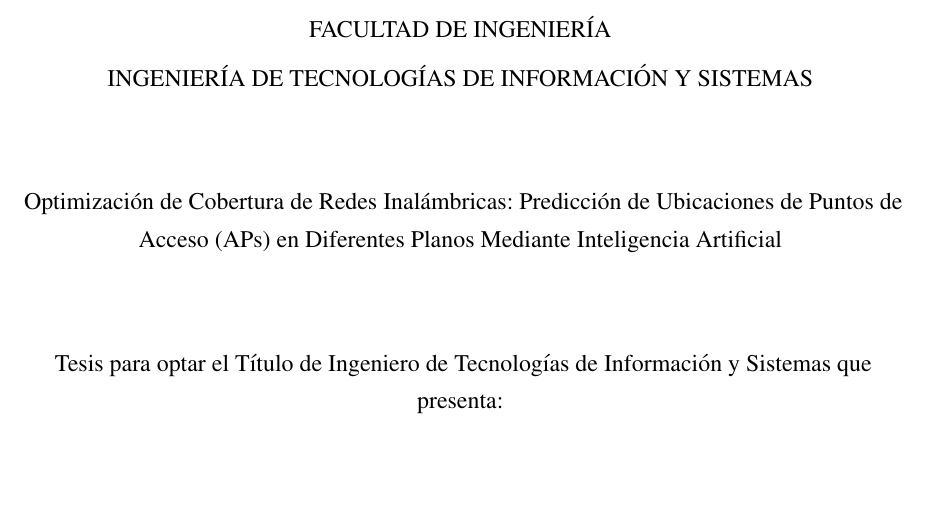
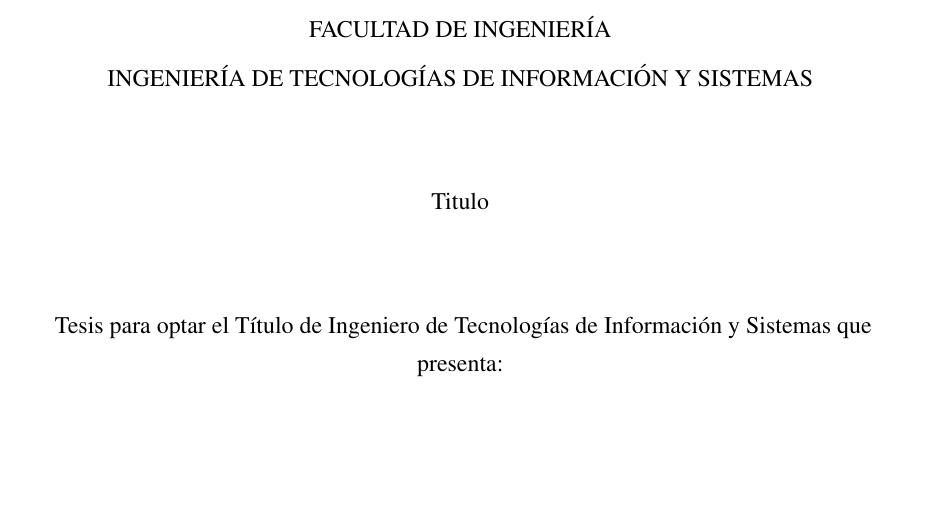
Before and after one commit to SebasPuruguay/Tesis_I, a LaTeX thesis (tesis.tex): part of page 1 of 220, cut so that both start at the same text, the shorter picture padded with empty space. Compiled offline with pdfLaTeX.

Commit message:
mi nombre commit 2

```diff
--- a/tesis.tex
+++ b/tesis.tex
@@ -300,7 +300,7 @@ pdfauthor={autor nombres}]{hyperref}
 		INGENIERÍA DE TECNOLOGÍAS DE INFORMACIÓN Y SISTEMAS
 		\vspace*{8ex} \\
 		%\textbf
-		{Optimización de Cobertura de Redes Inalámbricas: Predicción de Ubicaciones de Puntos de Acceso (APs) en Diferentes Planos Mediante Inteligencia Artificial}
+		{Titulo}
 		\vspace*{8ex}\\
 		Tesis para optar el Título de Ingeniero de Tecnologías de Información y Sistemas que presenta:
 		\vspace*{8ex} \\
```
